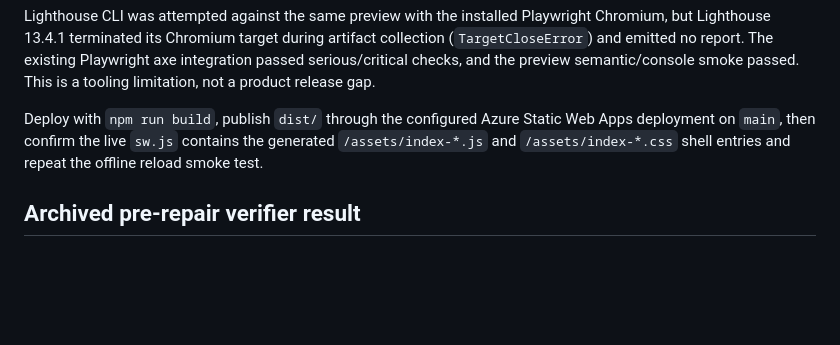
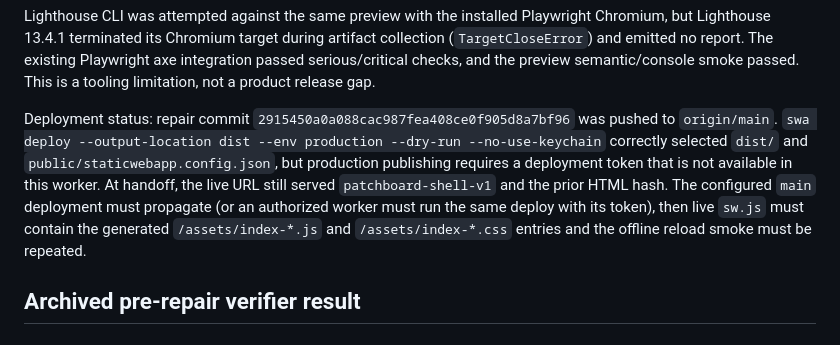
Before and after one commit to B-Divyesh/sf-audio-graph-sketchpad, a Markdown page: .factory/handoff.md, the part around the change. Drawn GitHub-style; blank space fills up the shorter version.

Commit message:
docs: record repair deployment status

```diff
--- a/.factory/handoff.md
+++ b/.factory/handoff.md
@@ -36,7 +36,7 @@ Generated app JS is 27,693 bytes raw / 9,942 bytes gzip; CSS is 11,783 bytes raw
 
 Lighthouse CLI was attempted against the same preview with the installed Playwright Chromium, but Lighthouse 13.4.1 terminated its Chromium target during artifact collection (`TargetCloseError`) and emitted no report. The existing Playwright axe integration passed serious/critical checks, and the preview semantic/console smoke passed. This is a tooling limitation, not a product release gap.
 
-Deploy with `npm run build`, publish `dist/` through the configured Azure Static Web Apps deployment on `main`, then confirm the live `sw.js` contains the generated `/assets/index-*.js` and `/assets/index-*.css` shell entries and repeat the offline reload smoke test.
+Deployment status: repair commit `2915450a0a088cac987fea408ce0f905d8a7bf96` was pushed to `origin/main`. `swa deploy --output-location dist --env production --dry-run --no-use-keychain` correctly selected `dist/` and `public/staticwebapp.config.json`, but production publishing requires a deployment token that is not available in this worker. At handoff, the live URL still served `patchboard-shell-v1` and the prior HTML hash. The configured `main` deployment must propagate (or an authorized worker must run the same deploy with its token), then live `sw.js` must contain the generated `/assets/index-*.js` and `/assets/index-*.css` entries and the offline reload smoke must be repeated.
 
 ## Archived pre-repair verifier result
 
```
